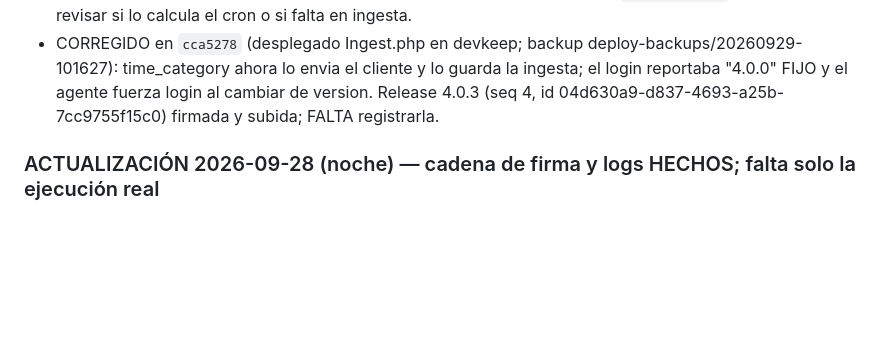
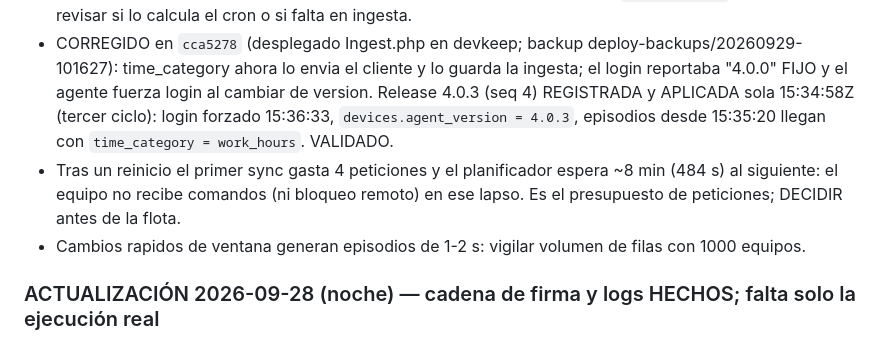
Before and after one commit to KoichiFumikatsu/AZCKeeper, a Markdown page: docs/ESTADO-v4-HANDOFF.md, the part around the change. GitHub-like rendering; blank space fills up the shorter version.

Commit message:
docs: 4.0.3 validada en equipo real (version y franja horaria)
Co-Authored-By: Claude Opus 5.5 <noreply@anthropic.com>

```diff
--- a/docs/ESTADO-v4-HANDOFF.md
+++ b/docs/ESTADO-v4-HANDOFF.md
@@ -122,7 +122,11 @@ Hallazgos del piloto:
   el usuario no estaba frente al equipo). `time_category` llega NULL: revisar si lo calcula el cron o si falta en ingesta.
 - CORREGIDO en `cca5278` (desplegado Ingest.php en devkeep; backup deploy-backups/20260929-101627): time_category ahora
   lo envia el cliente y lo guarda la ingesta; el login reportaba "4.0.0" FIJO y el agente fuerza login al cambiar de
-  version. Release 4.0.3 (seq 4, id 04d630a9-d837-4693-a25b-7cc9755f15c0) firmada y subida; FALTA registrarla.
+  version. Release 4.0.3 (seq 4) REGISTRADA y APLICADA sola 15:34:58Z (tercer ciclo): login forzado 15:36:33,
+  `devices.agent_version = 4.0.3`, episodios desde 15:35:20 llegan con `time_category = work_hours`. VALIDADO.
+- Tras un reinicio el primer sync gasta 4 peticiones y el planificador espera ~8 min (484 s) al siguiente: el equipo
+  no recibe comandos (ni bloqueo remoto) en ese lapso. Es el presupuesto de peticiones; DECIDIR antes de la flota.
+- Cambios rapidos de ventana generan episodios de 1-2 s: vigilar volumen de filas con 1000 equipos.
 
 ### ACTUALIZACIÓN 2026-09-28 (noche) — cadena de firma y logs HECHOS; falta solo la ejecución real
 Commits `5ab0ca8` (logs + fix staging), `e71de31` (firma + Session en paquete + precheck), `69e1119` (backend:
```
